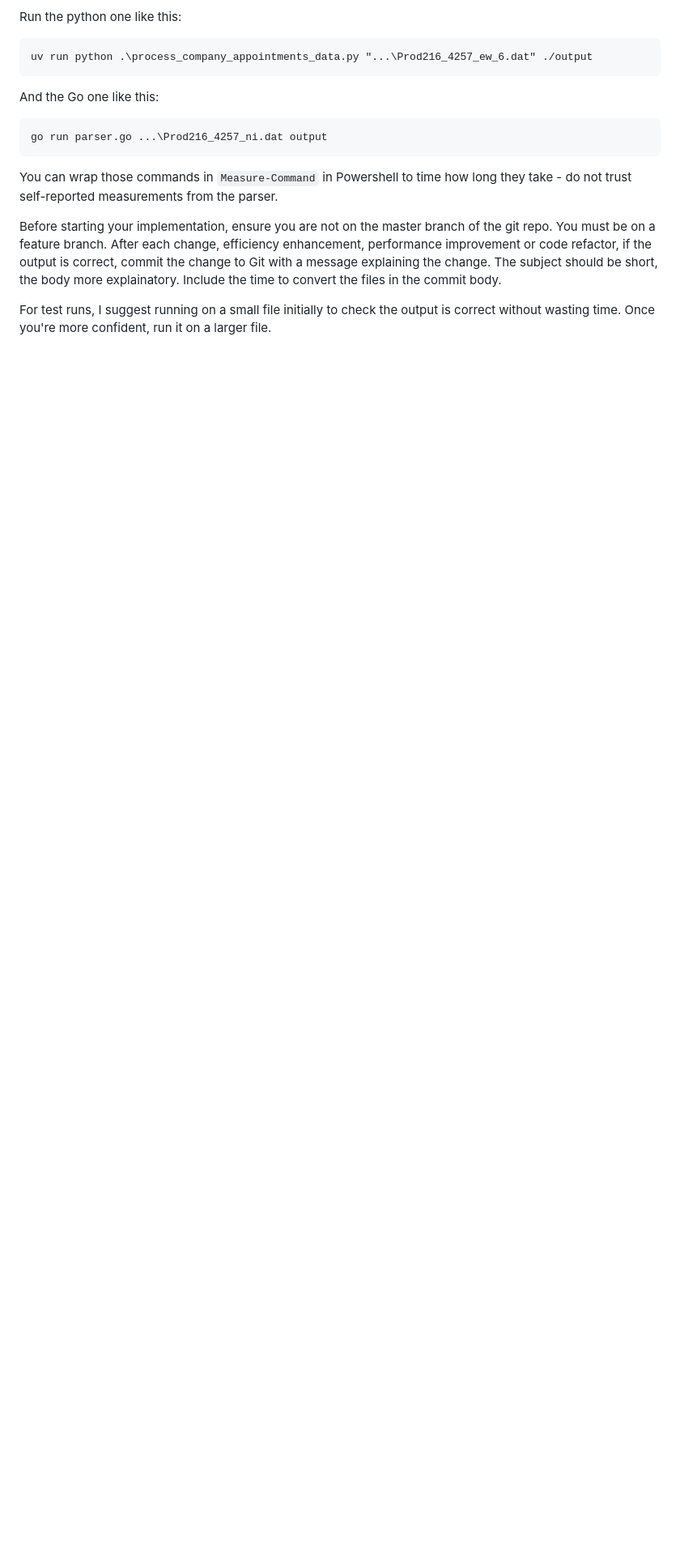
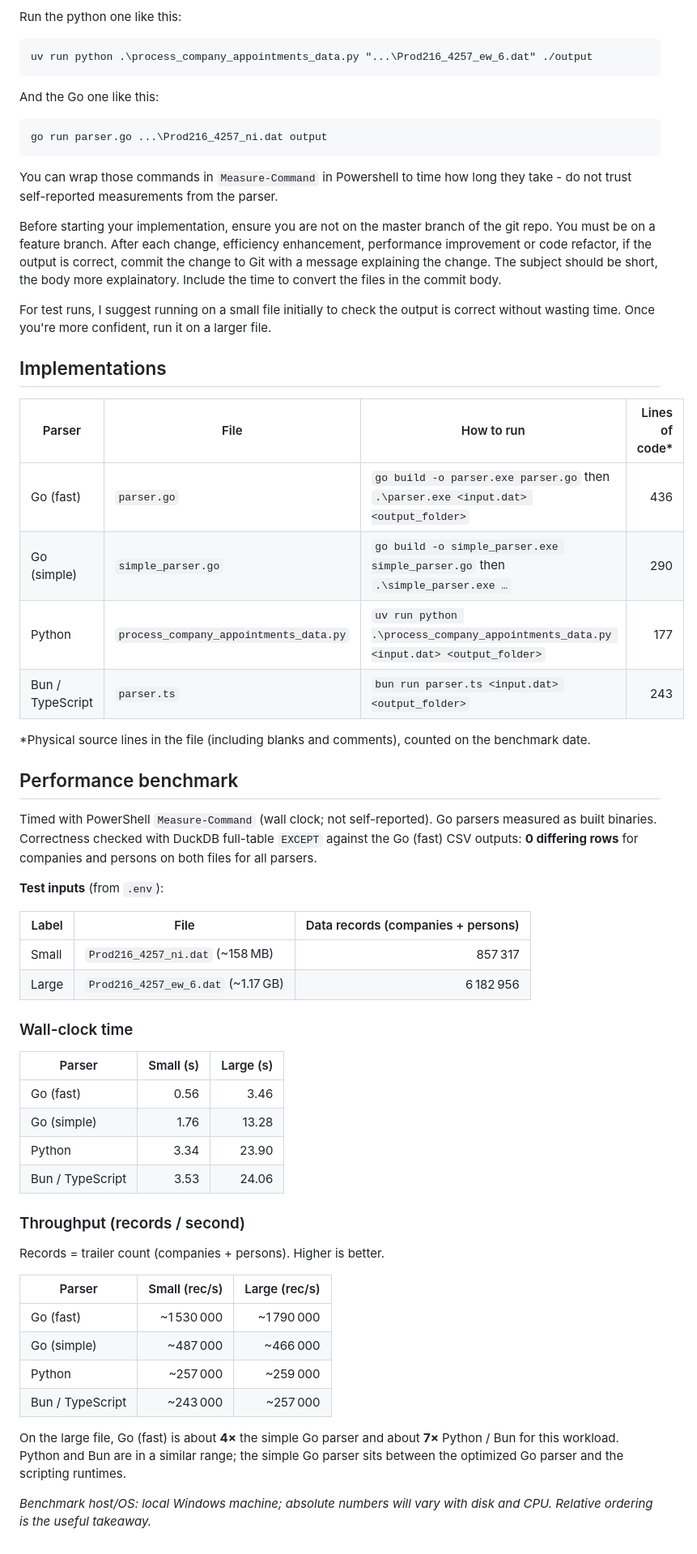
Before and after one commit to mrbrianevans/ch-fixedwidth, a Markdown page: README.md, the part around the change. Shown at 81% size. GitHub-like rendering; blank space fills up the shorter version.

Commit message:
docs: add cross-parser benchmark table to README
Measure-Command timings for Go, simple Go, Python, and Bun on NI and
ew_6 snapshots; DuckDB EXCEPT all 0 vs fast Go. Includes wall-clock,
records/sec, and source line counts.

```diff
--- a/README.md
+++ b/README.md
@@ -48,3 +48,49 @@ Before starting your implementation, ensure you are not on the master branch of
 After each change, efficiency enhancement, performance improvement or code refactor, if the output is correct, commit the change to Git with a message explaining the change. The subject should be short, the body more explainatory. Include the time to convert the files in the commit body.
 
 For test runs, I suggest running on a small file initially to check the output is correct without wasting time. Once you're more confident, run it on a larger file.
+
+## Implementations
+
+| Parser | File | How to run | Lines of code\* |
+|--------|------|------------|----------------:|
+| Go (fast) | `parser.go` | `go build -o parser.exe parser.go` then `.\parser.exe <input.dat> <output_folder>` | 436 |
+| Go (simple) | `simple_parser.go` | `go build -o simple_parser.exe simple_parser.go` then `.\simple_parser.exe …` | 290 |
+| Python | `process_company_appointments_data.py` | `uv run python .\process_company_appointments_data.py <input.dat> <output_folder>` | 177 |
+| Bun / TypeScript | `parser.ts` | `bun run parser.ts <input.dat> <output_folder>` | 243 |
+
+\*Physical source lines in the file (including blanks and comments), counted on the benchmark date.
+
+## Performance benchmark
+
+Timed with PowerShell `Measure-Command` (wall clock; not self-reported). Go parsers measured as built binaries. Correctness checked with DuckDB full-table `EXCEPT` against the Go (fast) CSV outputs: **0 differing rows** for companies and persons on both files for all parsers.
+
+**Test inputs** (from `.env`):
+
+| Label | File | Data records (companies + persons) |
+|-------|------|-----------------------------------:|
+| Small | `Prod216_4257_ni.dat` (~158 MB) | 857 317 |
+| Large | `Prod216_4257_ew_6.dat` (~1.17 GB) | 6 182 956 |
+
+### Wall-clock time
+
+| Parser | Small (s) | Large (s) |
+|--------|----------:|----------:|
+| Go (fast) | 0.56 | 3.46 |
+| Go (simple) | 1.76 | 13.28 |
+| Python | 3.34 | 23.90 |
+| Bun / TypeScript | 3.53 | 24.06 |
+
+### Throughput (records / second)
+
+Records = trailer count (companies + persons). Higher is better.
+
+| Parser | Small (rec/s) | Large (rec/s) |
+|--------|-------------:|-------------:|
+| Go (fast) | ~1 530 000 | ~1 790 000 |
+| Go (simple) | ~487 000 | ~466 000 |
+| Python | ~257 000 | ~259 000 |
+| Bun / TypeScript | ~243 000 | ~257 000 |
+
+On the large file, Go (fast) is about **4×** the simple Go parser and about **7×** Python / Bun for this workload. Python and Bun are in a similar range; the simple Go parser sits between the optimized Go parser and the scripting runtimes.
+
+*Benchmark host/OS: local Windows machine; absolute numbers will vary with disk and CPU. Relative ordering is the useful takeaway.*
```
